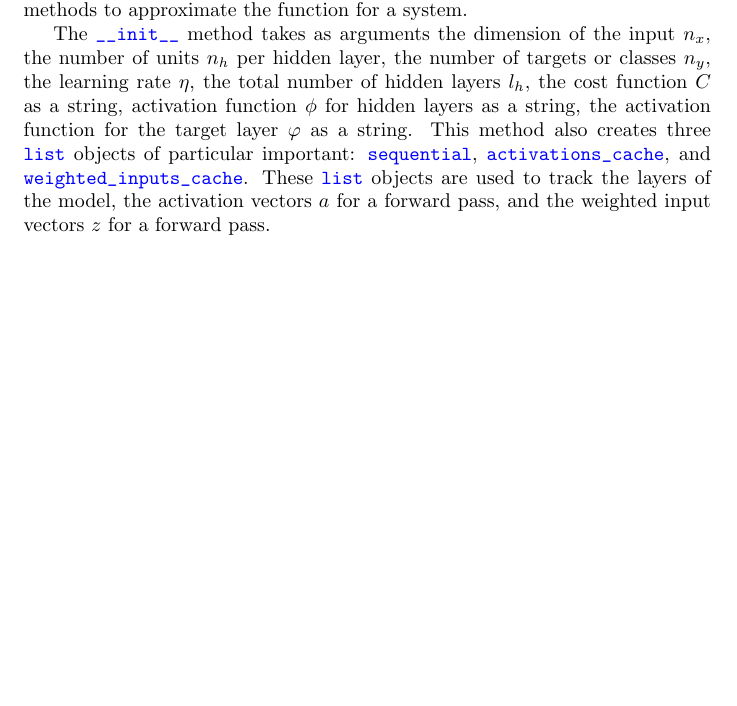
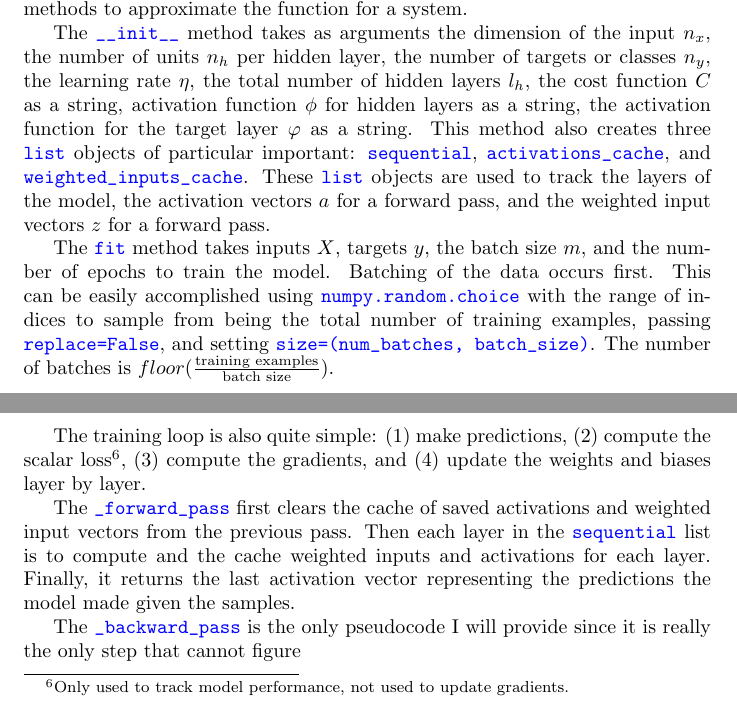
Before and after one commit to jfdev001/mlp-from-scratch, a LaTeX document (ch2_nn_math/tex/explanation.tex): part of page 14 of 15 before the commit and two parts of pages 14 and 15 of 16 after it, the two joined at a grey line, cut so that both start at the same text, the shorter picture padded with empty space. Compiled offline with pdfLaTeX.

Commit message:
test output shapes and try to clarify with list iteration + numpy

```diff
--- a/ch2_nn_math/tex/explanation.tex
+++ b/ch2_nn_math/tex/explanation.tex
@@ -662,6 +662,27 @@ also creates three \codeword{list} objects of particular important:
 track the layers of the model, the activation vectors $a$ for a forward pass,
 and the weighted input vectors $z$ for a forward pass.
 
+The \codeword{fit} method takes inputs $X$, targets $y$, the batch size $m$,
+and the number of epochs to train the model. Batching of the data occurs first.
+This can be easily accomplished using \codeword{numpy.random.choice} with
+the range of indices to sample from being the total number of training examples,
+passing \codeword{replace=False}, and setting \codeword{size=(num_batches, batch_size)}.
+The number of batches is $floor(\frac{\text{training examples}}{\text{batch size}})$.
+
+The training loop is also quite simple: (1) make predictions, (2) compute the scalar
+loss\footnote{Only used to track model performance, not used to
+	update gradients.},
+(3) compute the gradients, and (4) update the weights and biases layer by layer.
+
+The \codeword{_forward_pass} first clears the cache of saved activations and
+weighted input vectors from the previous pass. Then each layer in the
+\codeword{sequential} list is to compute and the cache weighted inputs and
+activations for each layer. Finally, it returns the last activation vector
+representing the predictions the model made given the samples.
+
+The \codeword{_backward_pass} is the only pseudocode I will provide since
+it is really the only step that cannot figure
+
 \pagebreak
 \printbibliography
 
```
Also changed, not shown: ch2_nn_math/tex/explanation.pdf, 6 other files.
